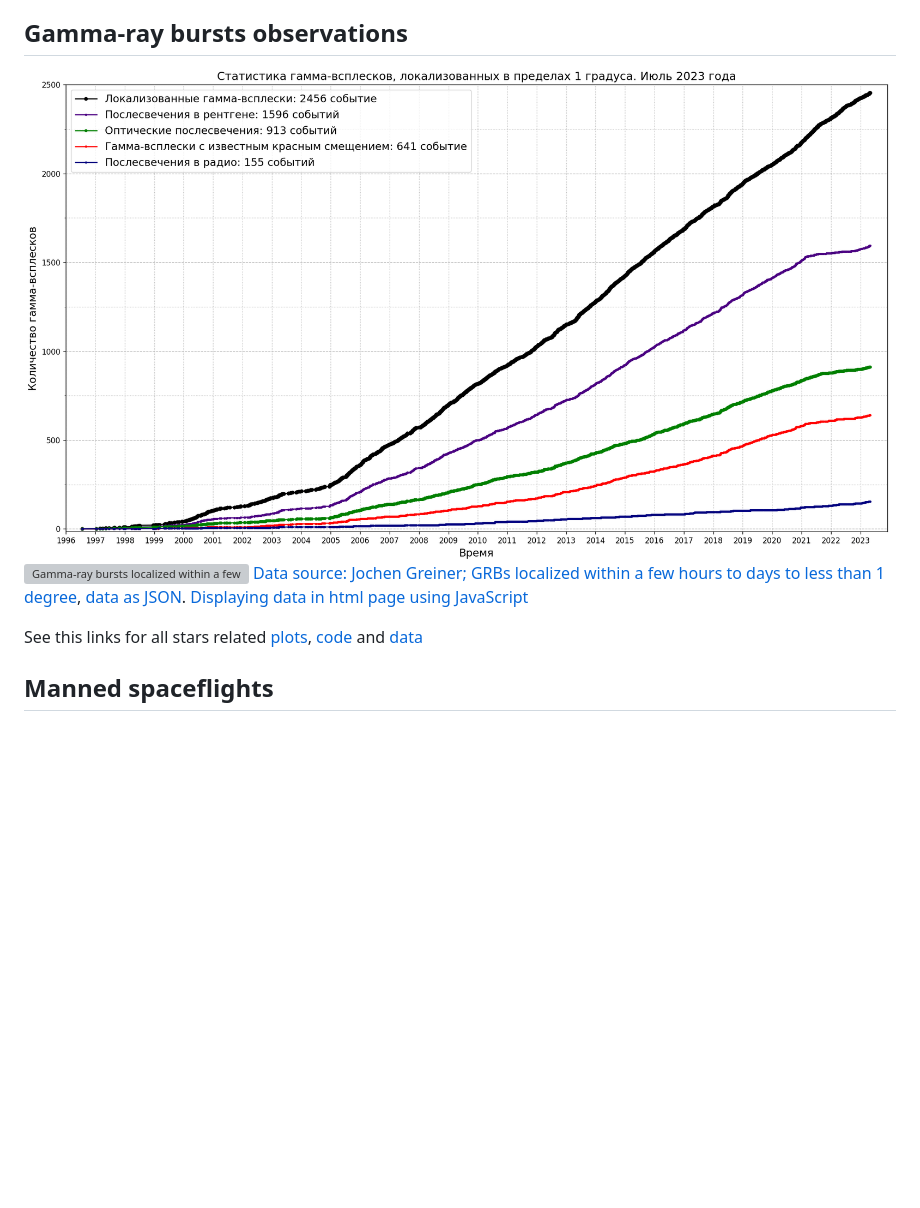
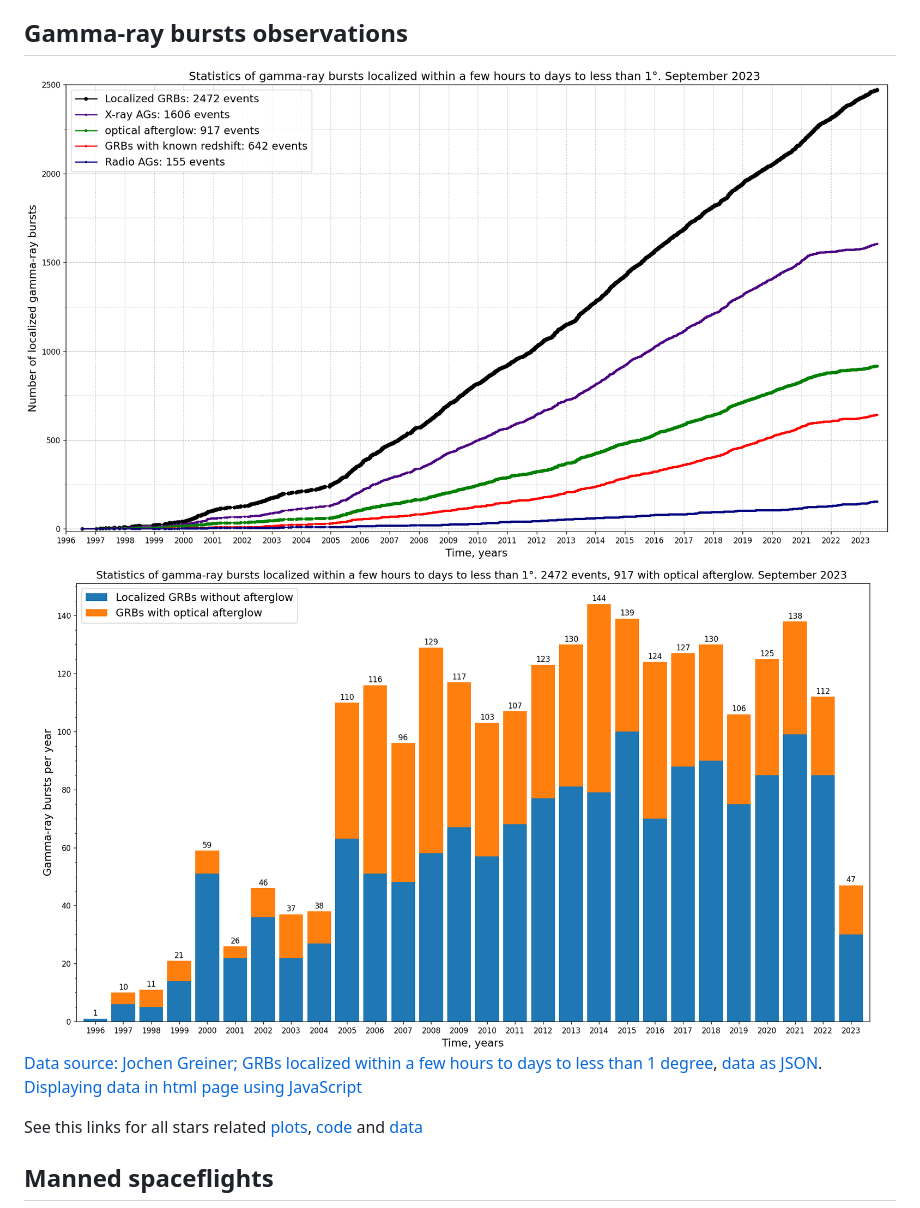
Before and after one commit to gvard/astrodata, a Markdown page: README.md, the part around the change. Drawn GitHub-style; pictures changed too: plots/stars/grbs_stats_bar_chart.png (added), plots/stars/grbs_total_number_plot.png; blank space fills up the shorter version; grey boxes are pictures that could not be loaded.

```diff
--- a/README.md
+++ b/README.md
@@ -38,8 +38,9 @@ See this links for all Solar System related [plots](./plots/solarsystem/) and [c
 ## Gamma-ray bursts observations
 
 ![Number of gamma-ray bursts which have been localized within a few hours to days to less than 1 degree](./plots/stars/grbs_total_number_plot.png "Number of gamma-ray bursts which have been localized within a few hours to days to less than 1 degree")
-![Gamma-ray bursts localized within a few hours to days to less than 1 degree: chart with number of optical afterglows](./plots/stars/grbs_stats_bar_chart.svg "Gamma-ray bursts localized within a few hours to days to less than 1 degree: chart with number of optical afterglows")
-[Data source: Jochen Greiner; GRBs localized within a few hours to days to less than 1 degree](https://www.mpe.mpg.de/~jcg/grbgen.html), [data as JSON](data/stars/grbs-localized-stats.json).
+![Gamma-ray bursts localized within a few hours to days to less than 1 degree: chart with number of optical afterglows](./plots/stars/grbs_stats_bar_chart.png "Gamma-ray bursts localized within a few hours to days to less than 1 degree: chart with number of optical afterglows")
+[Data source: Jochen Greiner; GRBs localized within a few hours to days to less than 1 degree](https://www.mpe.mpg.de/~jcg/grbgen.html),
+[data as JSON](data/stars/grbs-localized-stats.json).
 [Displaying data in html page using JavaScript](https://gvard.github.io/grb/stats/)
 
 See this links for all stars related [plots](./plots/stars/), [code](./src/astrodata/stars/) and [data](./data/stars/)
```
Also changed, not shown: README-ru.md (+4 -3 lines), plots/stars/README.md (+7 -3 lines), plots/stars/grbs_stats_bar_chart-ru.png (added), plots/stars/grbs_total_number_plot-ru.png (added), 6 other files.
